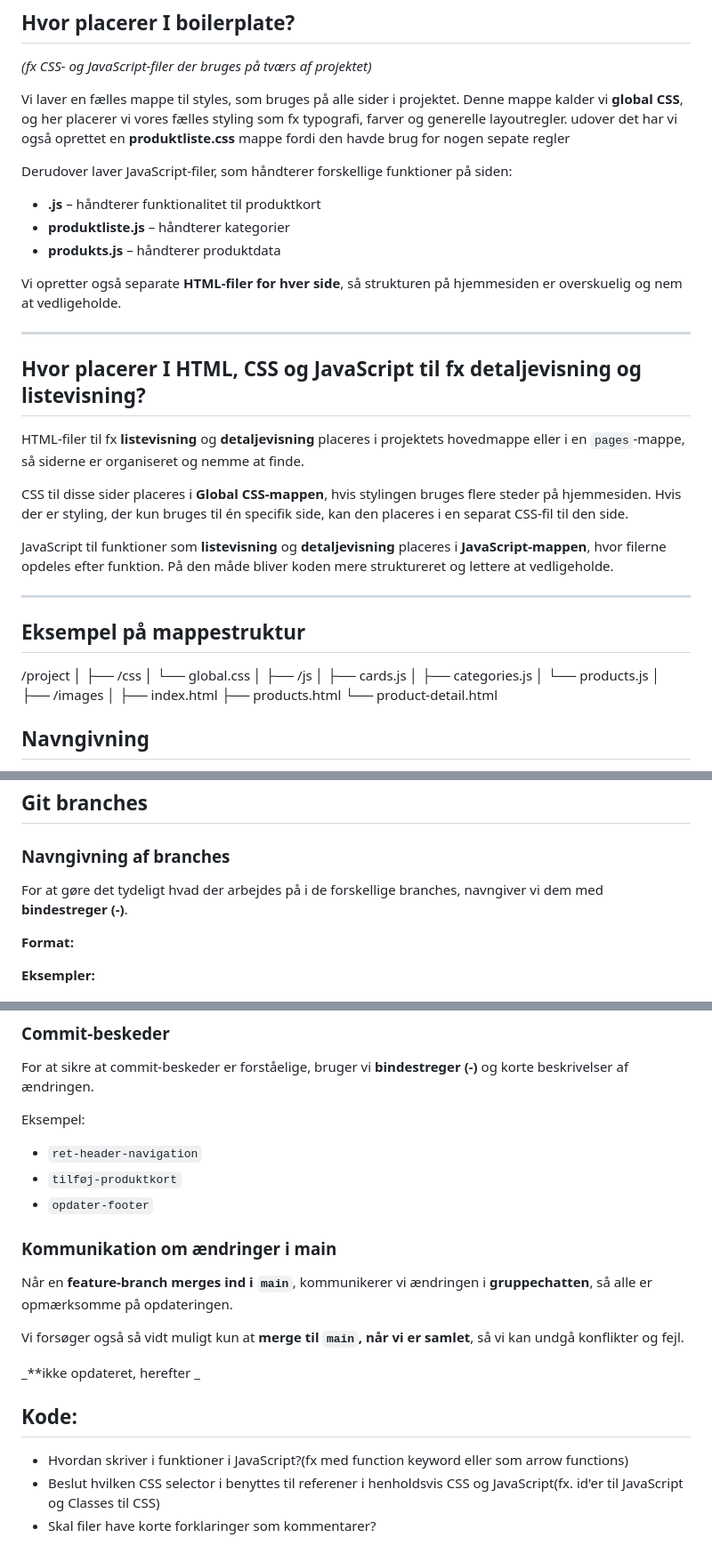
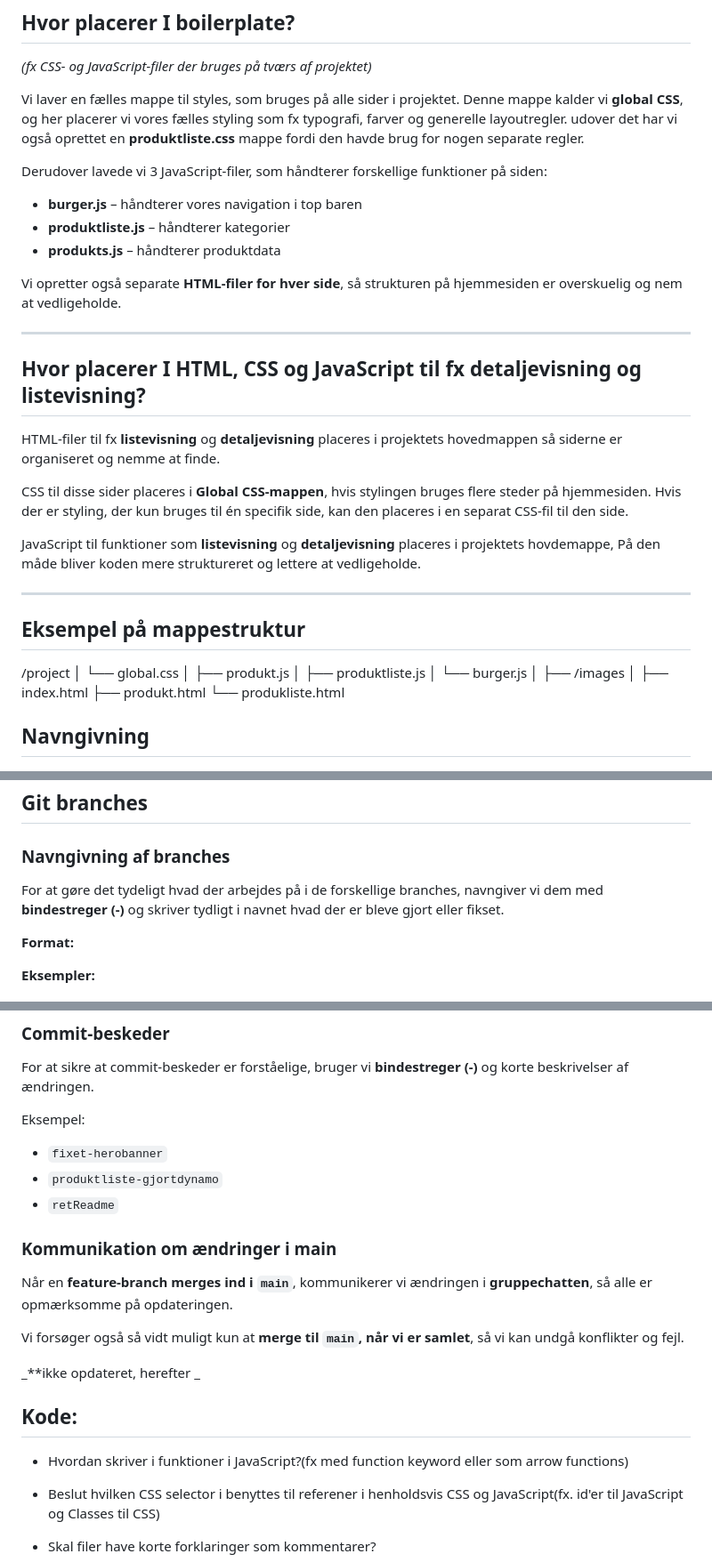
Before and after one commit to Jumo0003/Tema-8-gruppe, a Markdown page: ReadMe.md, 3 parts joined by grey strips. Shown at 89% size. Drawn GitHub-style.

Commit message:
rrrreadme

```diff
--- a/ReadMe.md
+++ b/ReadMe.md
@@ -21,11 +21,11 @@ Det gør det nemmere for os at finde rundt i de billder vi skal bruge til vores
 _(fx CSS- og JavaScript-filer der bruges på tværs af projektet)_
 
 Vi laver en fælles mappe til styles, som bruges på alle sider i projektet. Denne mappe kalder vi **global CSS**, og her placerer vi vores fælles styling som fx typografi, farver og generelle layoutregler.
-udover det har vi også oprettet en **produktliste.css** mappe fordi den havde brug for nogen sepate regler
+udover det har vi også oprettet en **produktliste.css** mappe fordi den havde brug for nogen separate regler.
 
-Derudover laver JavaScript-filer, som håndterer forskellige funktioner på siden:
+Derudover lavede vi 3 JavaScript-filer, som håndterer forskellige funktioner på siden:
 
-- **.js** – håndterer funktionalitet til produktkort
+- **burger.js** – håndterer vores navigation i top baren
 - **produktliste.js** – håndterer kategorier
 - **produkts.js** – håndterer produktdata
 
@@ -35,31 +35,27 @@ Vi opretter også separate **HTML-filer for hver side**, så strukturen på hjem
 
 ## Hvor placerer I HTML, CSS og JavaScript til fx detaljevisning og listevisning?
 
-HTML-filer til fx **listevisning** og **detaljevisning** placeres i projektets hovedmappe eller i en `pages`-mappe, så siderne er organiseret og nemme at finde.
+HTML-filer til fx **listevisning** og **detaljevisning** placeres i projektets hovedmappen så siderne er organiseret og nemme at finde.
 
 CSS til disse sider placeres i **Global CSS-mappen**, hvis stylingen bruges flere steder på hjemmesiden. Hvis der er styling, der kun bruges til én specifik side, kan den placeres i en separat CSS-fil til den side.
 
-JavaScript til funktioner som **listevisning** og **detaljevisning** placeres i **JavaScript-mappen**, hvor filerne opdeles efter funktion. På den måde bliver koden mere struktureret og lettere at vedligeholde.
+JavaScript til funktioner som **listevisning** og **detaljevisning** placeres i projektets hovdemappe, På den måde bliver koden mere struktureret og lettere at vedligeholde.
 
 ---
 
 ## Eksempel på mappestruktur
 
 /project
-│
-├── /css
 │ └── global.css
-│
-├── /js
-│ ├── cards.js
-│ ├── categories.js
-│ └── products.js
+│ ├── produkt.js
+│ ├── produktliste.js
+│ └── burger.js
 │
 ├── /images
 │
 ├── index.html
-├── products.html
-└── product-detail.html
+├── produkt.html
+└── produkliste.html
 
 ## Navngivning
 
@@ -96,7 +92,7 @@ Det sikrer, at JavaScript først bliver kørt efter HTML'en er indlæst.
 
 ### Navngivning af branches
 
-For at gøre det tydeligt hvad der arbejdes på i de forskellige branches, navngiver vi dem med **bindestreger (-)**.
+For at gøre det tydeligt hvad der arbejdes på i de forskellige branches, navngiver vi dem med **bindestreger (-)** og skriver tydligt i navnet hvad der er bleve gjort eller fikset.
 
 **Format:**
 
@@ -123,9 +119,9 @@ For at sikre at commit-beskeder er forståelige, bruger vi **bindestreger (-)**
 
 Eksempel:
 
-- `ret-header-navigation`
-- `tilføj-produktkort`
-- `opdater-footer`
+- `fixet-herobanner`
+- `produktliste-gjortdynamo`
+- `retReadme`
 
 ### Kommunikation om ændringer i main
 
@@ -138,6 +134,7 @@ _\*\*ikke opdateret, herefter _
 ## Kode:
 
 - Hvordan skriver i funktioner i JavaScript?(fx med function keyword eller som arrow functions)
+
 - Beslut hvilken CSS selector i benyttes til referener i henholdsvis CSS og JavaScript(fx. id'er til JavaScript og Classes til CSS)
 - Skal filer have korte forklaringer som kommentarer?
 
```
